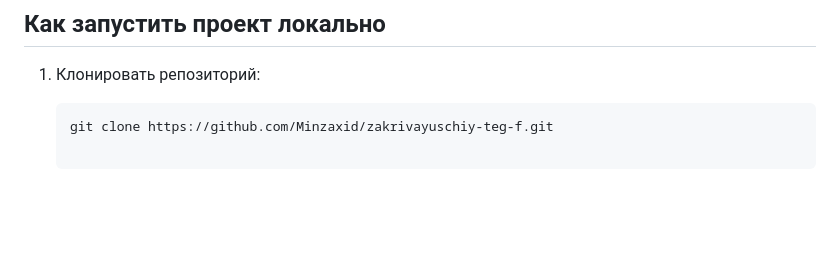
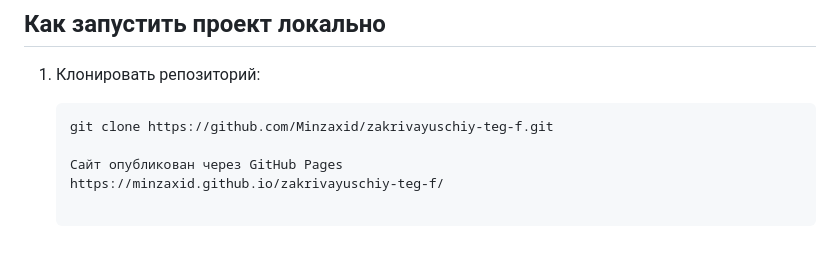
Before and after one commit to Minzaxid/zakrivayuschiy-teg-f, a Markdown page: README.md, the part around the change. Drawn GitHub-style; blank space fills up the shorter version.

Commit message:
Добавил ссылку на сайт

````diff
--- a/README.md
+++ b/README.md
@@ -31,3 +31,6 @@
 
    ```bash
    git clone https://github.com/Minzaxid/zakrivayuschiy-teg-f.git
+
+   Сайт опубликован через GitHub Pages
+   https://minzaxid.github.io/zakrivayuschiy-teg-f/
````
